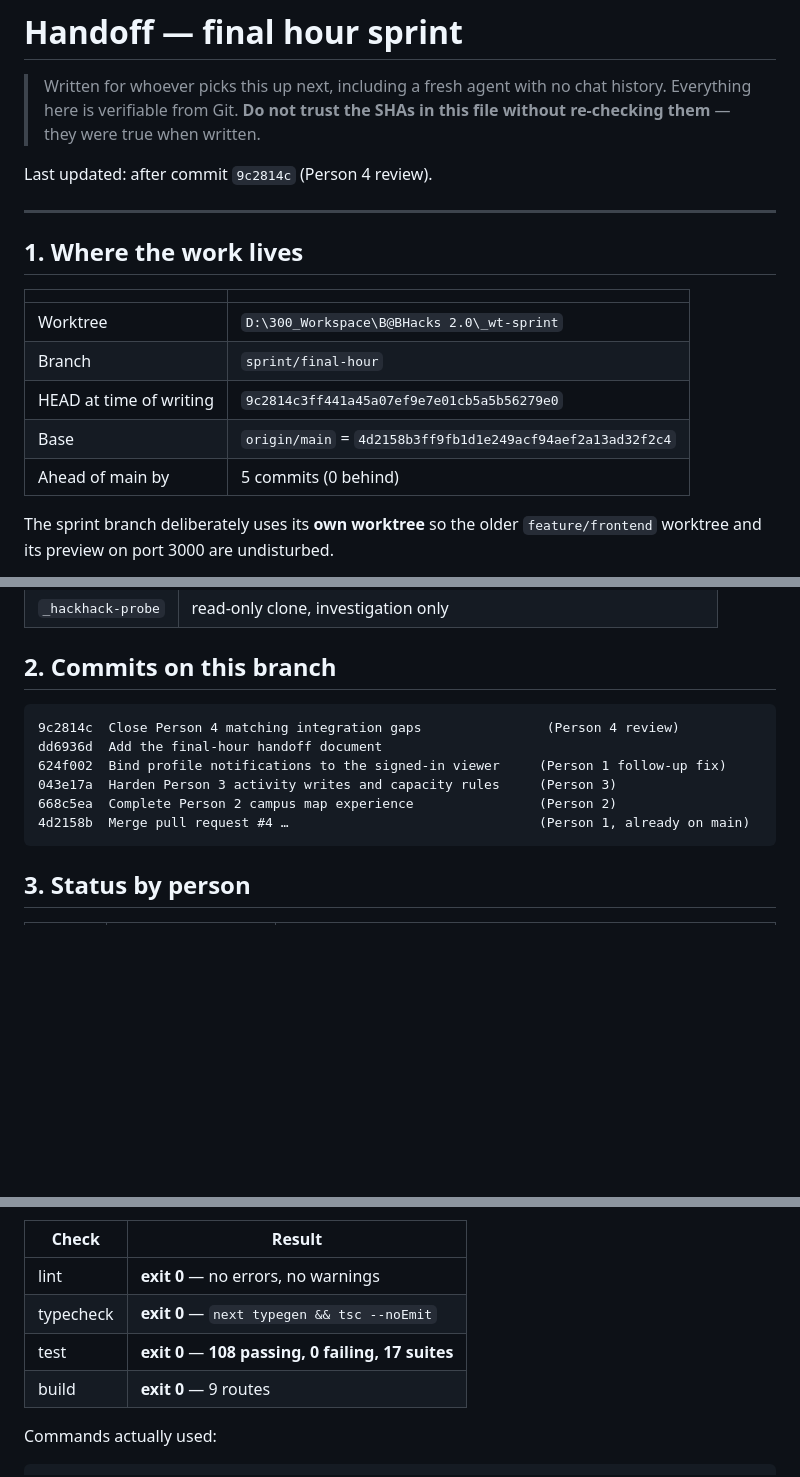
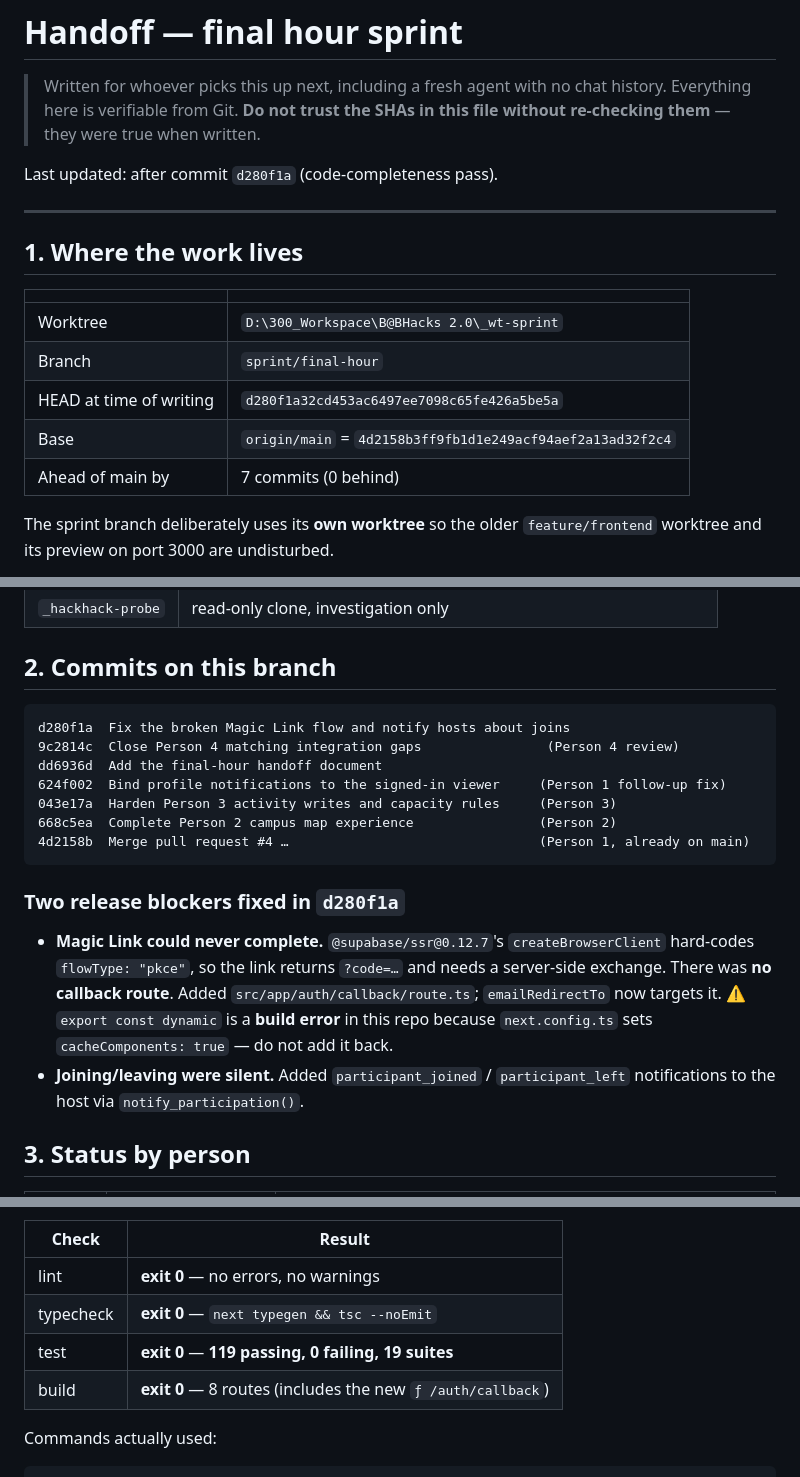
Before and after one commit to Imorey2507/WoCow, a Markdown page: docs/HANDOFF_FINAL_HOUR.md, 3 parts joined by grey strips. GitHub-like rendering; blank space fills up the shorter version.

````diff
--- a/docs/HANDOFF_FINAL_HOUR.md
+++ b/docs/HANDOFF_FINAL_HOUR.md
@@ -4,7 +4,7 @@
 > history. Everything here is verifiable from Git. **Do not trust the SHAs in
 > this file without re-checking them** — they were true when written.
 
-Last updated: after commit `9c2814c` (Person 4 review).
+Last updated: after commit `d280f1a` (code-completeness pass).
 
 ---
 
@@ -14,9 +14,9 @@ Last updated: after commit `9c2814c` (Person 4 review).
 | --- | --- |
 | Worktree | `D:\300_Workspace\B@BHacks 2.0\_wt-sprint` |
 | Branch | `sprint/final-hour` |
-| HEAD at time of writing | `9c2814c3ff441a45a07ef9e7e01cb5a5b56279e0` |
+| HEAD at time of writing | `d280f1a32cd453ac6497ee7098c65fe426a5be5a` |
 | Base | `origin/main` = `4d2158b3ff9fb1d1e249acf94aef2a13ad32f2c4` |
-| Ahead of main by | 5 commits (0 behind) |
+| Ahead of main by | 7 commits (0 behind) |
 
 The sprint branch deliberately uses its **own worktree** so the older
 `feature/frontend` worktree and its preview on port 3000 are undisturbed.
@@ -33,6 +33,7 @@ Other worktrees that exist and must not be deleted:
 ## 2. Commits on this branch
 
 ```
+d280f1a  Fix the broken Magic Link flow and notify hosts about joins
 9c2814c  Close Person 4 matching integration gaps                (Person 4 review)
 dd6936d  Add the final-hour handoff document
 624f002  Bind profile notifications to the signed-in viewer     (Person 1 follow-up fix)
@@ -40,6 +41,17 @@ dd6936d  Add the final-hour handoff document
 668c5ea  Complete Person 2 campus map experience                (Person 2)
 4d2158b  Merge pull request #4 …                                (Person 1, already on main)
 ```
+
+### Two release blockers fixed in `d280f1a`
+
+- **Magic Link could never complete.** `@supabase/ssr@0.12.7`'s
+  `createBrowserClient` hard-codes `flowType: "pkce"`, so the link returns
+  `?code=…` and needs a server-side exchange. There was **no callback route**.
+  Added `src/app/auth/callback/route.ts`; `emailRedirectTo` now targets it.
+  ⚠️ `export const dynamic` is a **build error** in this repo because
+  `next.config.ts` sets `cacheComponents: true` — do not add it back.
+- **Joining/leaving were silent.** Added `participant_joined` /
+  `participant_left` notifications to the host via `notify_participation()`.
 
 ## 3. Status by person
 
@@ -61,8 +73,8 @@ definitive `npm ci` evidence has to come from GitHub Actions on a PR.
 | --- | --- |
 | lint | **exit 0** — no errors, no warnings |
 | typecheck | **exit 0** — `next typegen && tsc --noEmit` |
-| test | **exit 0** — **108 passing, 0 failing, 17 suites** |
-| build | **exit 0** — 9 routes |
+| test | **exit 0** — **119 passing, 0 failing, 19 suites** |
+| build | **exit 0** — 8 routes (includes the new `ƒ /auth/callback`) |
 
 Commands actually used:
 
````
Also changed, not shown: other parts of docs/HANDOFF_FINAL_HOUR.md (+53 -1 lines).
